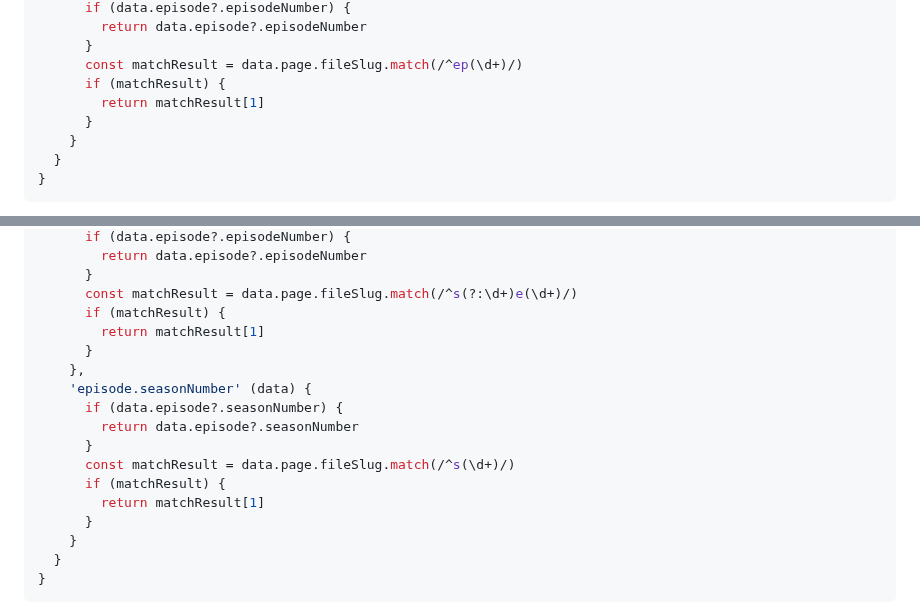
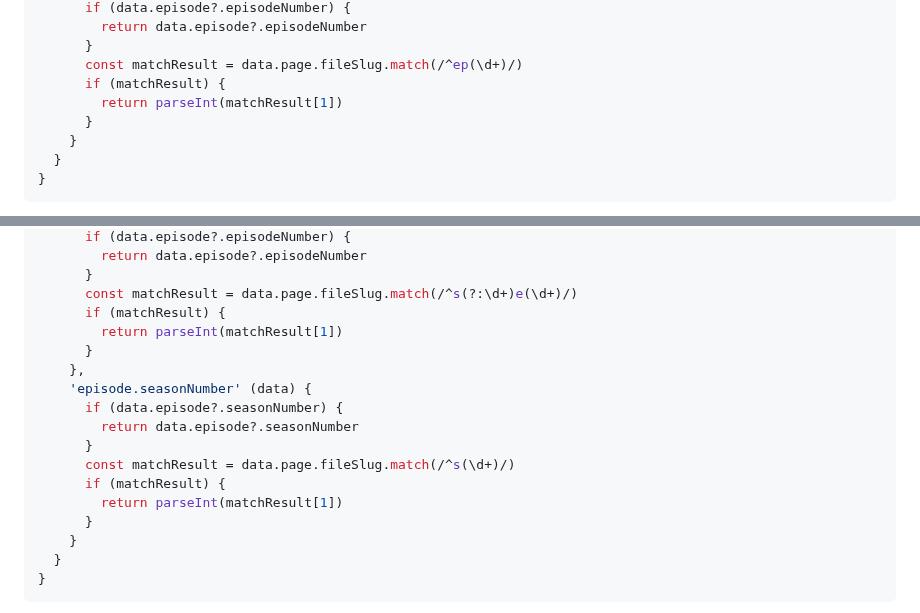
Before and after one commit to nathan-bottomley/eleventy-plugin-podcaster.com, a Markdown page: content/blog/2025-07-05-storing-episode-metadata-in-filenames.md, 2 parts joined by grey strips. Drawn GitHub-style.

Commit message:
Fixed error in blog post code caused by returning string as episodeNumber

```diff
--- a/content/blog/2025-07-05-storing-episode-metadata-in-filenames.md
+++ b/content/blog/2025-07-05-storing-episode-metadata-in-filenames.md
@@ -51,7 +51,7 @@ export default {
       }
       const matchResult = data.page.fileSlug.match(/^ep(\d+)/)
       if (matchResult) {
-        return matchResult[1]
+        return parseInt(matchResult[1])
       }
     }
   }
@@ -88,7 +88,7 @@ export default {
       }
       const matchResult = data.page.fileSlug.match(/^s(?:\d+)e(\d+)/)
       if (matchResult) {
-        return matchResult[1]
+        return parseInt(matchResult[1])
       }
     },
     'episode.seasonNumber' (data) {
@@ -97,7 +97,7 @@ export default {
       }
       const matchResult = data.page.fileSlug.match(/^s(\d+)/)
       if (matchResult) {
-        return matchResult[1]
+        return parseInt(matchResult[1])
       }
     }
   }
```
